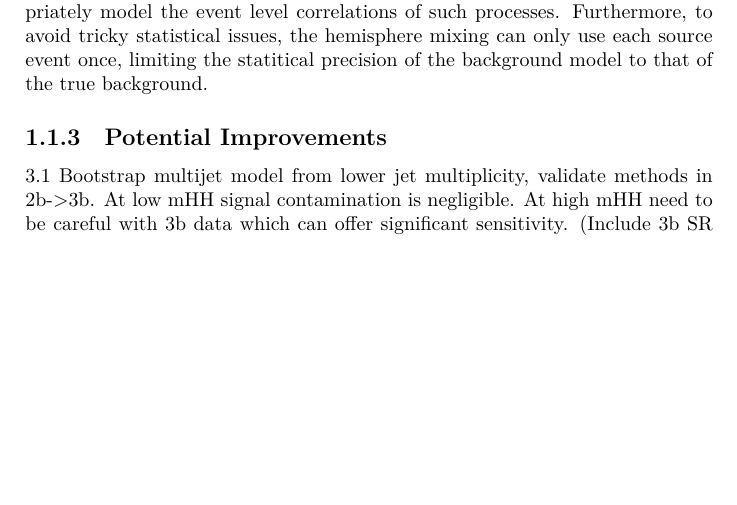
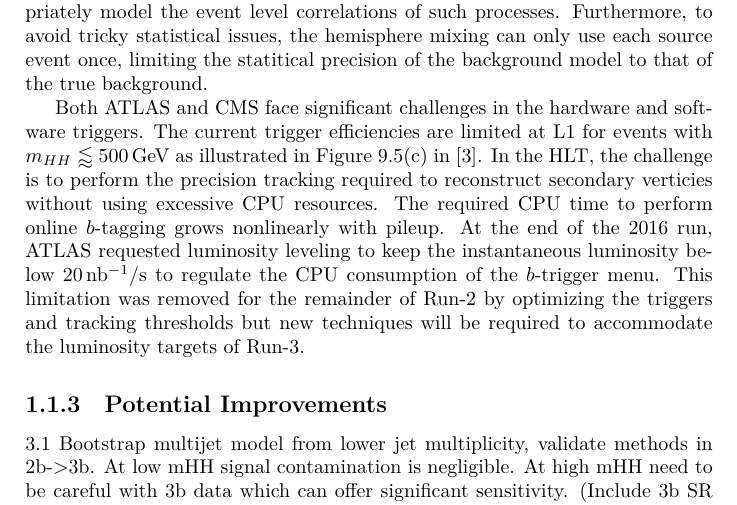
Before and after one commit to patrickbryant/HHWhitePaperExperiment4b, a LaTeX thesis (HH-white-paper.tex, which reads HH4b.tex): part of page 6 of 9, cut so that both start at the same text, the shorter picture padded with empty space. Compiled offline with XeLaTeX.

Commit message:
expanding limitations

```diff
--- a/HH4b.tex
+++ b/HH4b.tex
@@ -115,6 +117,13 @@ Furthermore, to avoid tricky statistical issues, the hemisphere mixing can only
 
 %%Trigger: High HLT CPU usage for tracking in b-jet triggers.
 %%Limited efficiency at L1 for mHH < 500 GeV (see my thesis fig 9.5c).
+Both ATLAS and CMS face significant challenges in the hardware and software triggers.
+The current trigger efficiencies are limited at L1 for events with $\mhh\lessapprox 500\,$GeV as illustrated in Figure 9.5(c) in \cite{Bryant:2644551}.
+In the HLT, the challenge is to perform the precision tracking required to reconstruct secondary verticies without using excessive CPU resources.
+The required CPU time to perform online \btagging grows nonlinearly with pileup.
+At the end of the 2016 run, ATLAS requested luminosity leveling to keep the instantaneous luminosity below 20\,\inbs to regulate the CPU consumption of the $b$-trigger menu.
+This limitation was removed for the remainder of Run-2 by optimizing the triggers and tracking thresholds but new techniques will be required to accommodate the luminosity targets of Run-3.
+
 
 \subsection{Potential Improvements}
 \label{sec:improvements4b}
```
Also changed, not shown: HH4b.tex (2 more changed lines).
